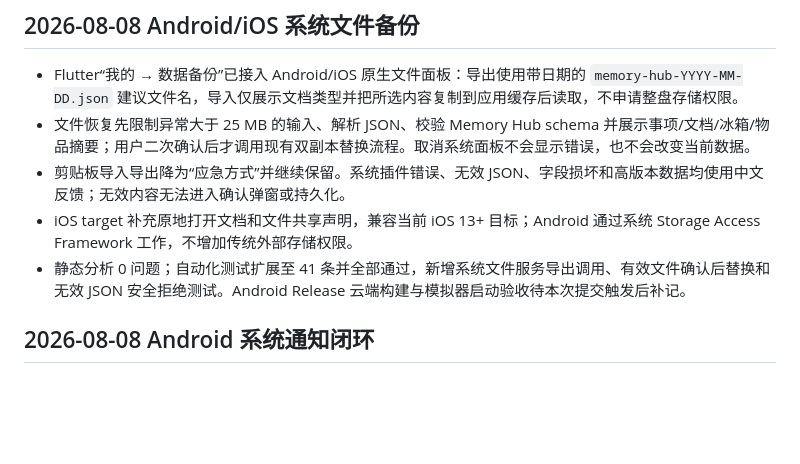
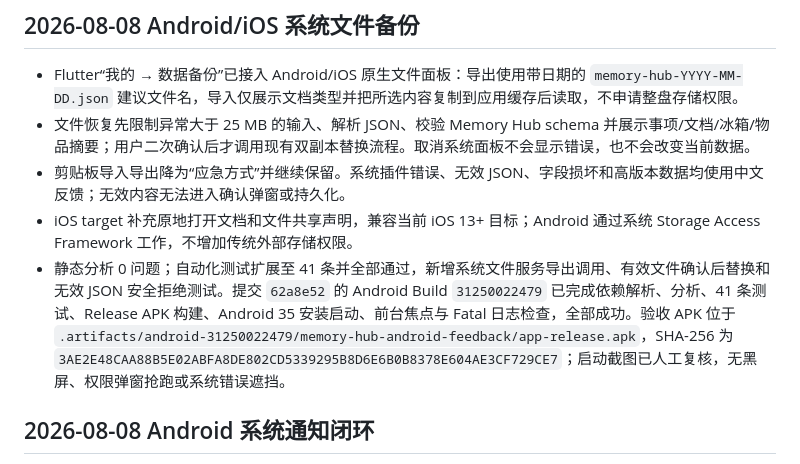
Before and after one commit to Glandy-T/memory-hub-ios, a Markdown page: PROGRESS.md, the part around the change. Drawn GitHub-style; blank space fills up the shorter version.

```diff
--- a/PROGRESS.md
+++ b/PROGRESS.md
@@ -8,7 +8,7 @@
 - 文件恢复先限制异常大于 25 MB 的输入、解析 JSON、校验 Memory Hub schema 并展示事项/文档/冰箱/物品摘要；用户二次确认后才调用现有双副本替换流程。取消系统面板不会显示错误，也不会改变当前数据。
 - 剪贴板导入导出降为“应急方式”并继续保留。系统插件错误、无效 JSON、字段损坏和高版本数据均使用中文反馈；无效内容无法进入确认弹窗或持久化。
 - iOS target 补充原地打开文档和文件共享声明，兼容当前 iOS 13+ 目标；Android 通过系统 Storage Access Framework 工作，不增加传统外部存储权限。
-- 静态分析 0 问题；自动化测试扩展至 41 条并全部通过，新增系统文件服务导出调用、有效文件确认后替换和无效 JSON 安全拒绝测试。Android Release 云端构建与模拟器启动验收待本次提交触发后补记。
+- 静态分析 0 问题；自动化测试扩展至 41 条并全部通过，新增系统文件服务导出调用、有效文件确认后替换和无效 JSON 安全拒绝测试。提交 `62a8e52` 的 Android Build `31250022479` 已完成依赖解析、分析、41 条测试、Release APK 构建、Android 35 安装启动、前台焦点与 Fatal 日志检查，全部成功。验收 APK 位于 `.artifacts/android-31250022479/memory-hub-android-feedback/app-release.apk`，SHA-256 为 `3AE2E48CAA88B5E02ABFA8DE802CD5339295B8D6E6B0B8378E604AE3CF729CE7`；启动截图已人工复核，无黑屏、权限弹窗抢跑或系统错误遮挡。
 
 ## 2026-08-08 Android 系统通知闭环
 
```
Also changed, not shown: mobile/README.md (+2 -0 lines).
